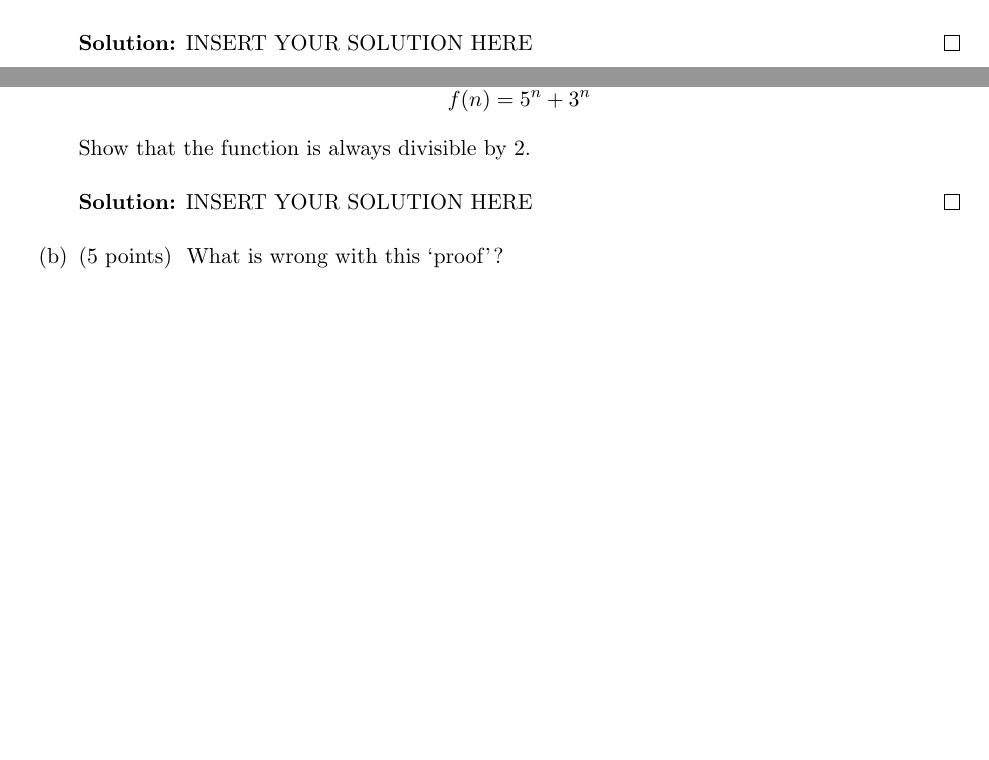
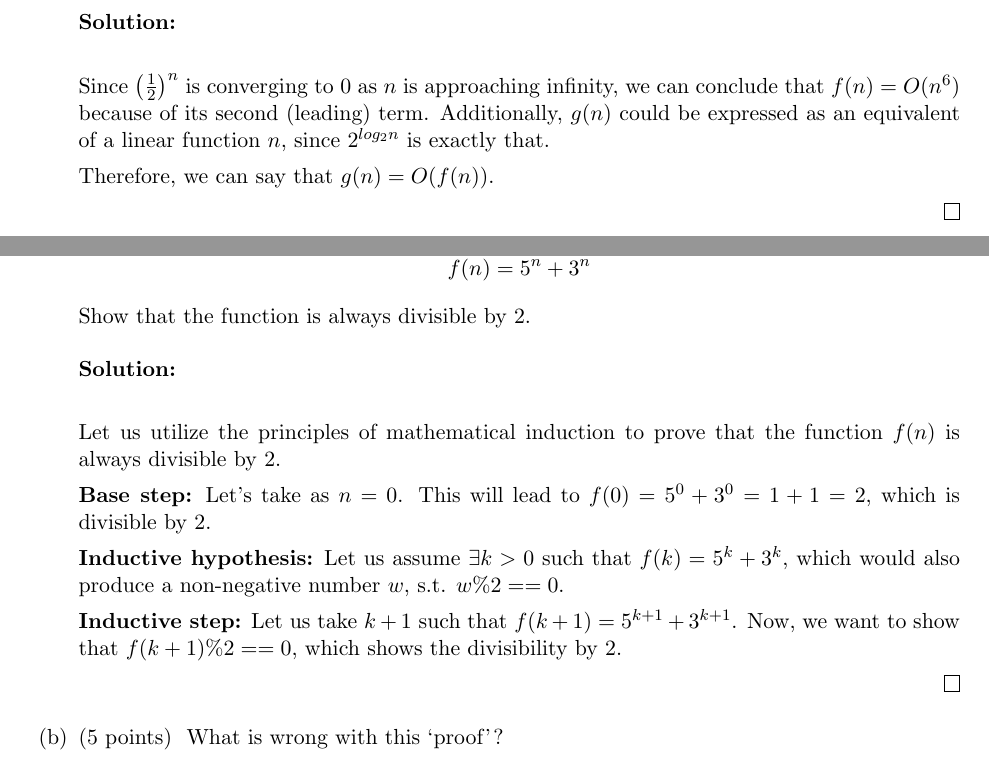
Before and after one commit to whykay-01/basic-algos, a LaTeX document (hwk1.tex): two parts of pages 5 and 7 of 9 before the commit and two parts of pages 6 and 8 of 10 after it, joined at a grey line, cut at the place of the change, the shorter picture padded with empty space. Compiled offline with pdfLaTeX.

Commit message:
wip: working on the last 2 questions

```diff
--- a/hwk1.tex
+++ b/hwk1.tex
@@ -369,10 +378,14 @@ Thus, $f(n) = \Theta(g(n))$, which implies that it is also $f(n) = \Omega(g(n))$
 
 \item $f(n) =\left(\frac{1}{2}\right)^n + 3 n^{6}$; \quad $g(n) = 2^{\log_2 n}$.
 
+\ifnum\me<2
+\begin{solution}\\
 
+Since $\left(\frac{1}{2}\right)^n$ is converging to $0$ as $n$ is approaching infinity, we can conclude that $f(n) = O(n^6)$ because of its second (leading) term. Additionally, $g(n)$ could be expressed as an equivalent of a linear function $n$, since $2^{log_2 n}$ is exactly that.
 
-\ifnum\me<2
-\begin{solution}   INSERT YOUR SOLUTION HERE   \end{solution}
+Therefore, we can say that $g(n) = O(f(n))$.
+
+\end{solution}
 \fi
 
 
@@ -435,7 +448,20 @@ $T(n/16^{k}) = 2T(n/16^{k+1}) + \log n$
 
  Show that the function is always divisible by 2.
 	\ifnum\me<2
-\begin{solution}   INSERT YOUR SOLUTION HERE   \end{solution}
+\begin{solution}\\
+
+Let us utilize the principles of mathematical induction to prove that the function $f(n)$ is always divisible by 2.
+
+\textbf{Base step:}
+Let's take as $n=0$. This will lead to $f(0) = 5^0 + 3^0 = 1+1 = 2$, which is divisible by 2.
+
+\textbf{Inductive hypothesis:}
+Let us assume $\exists k > 0$ such that $f(k) = 5^k + 3^k$, which would also produce a non-negative number $w$, s.t. $w \% 2 == 0$.
+
+\textbf{Inductive step:}
+Let us take $k+1$ such that $f(k+1) = 5^{k+1} + 3^{k+1}$. Now, we want to show that $f(k+1) \% 2 == 0$, which shows the divisibility by 2.
+
+\end{solution}
 	\fi
 
 	\item \points{5}
```
Also changed, not shown: hwk1.tex (19 more changed lines).
